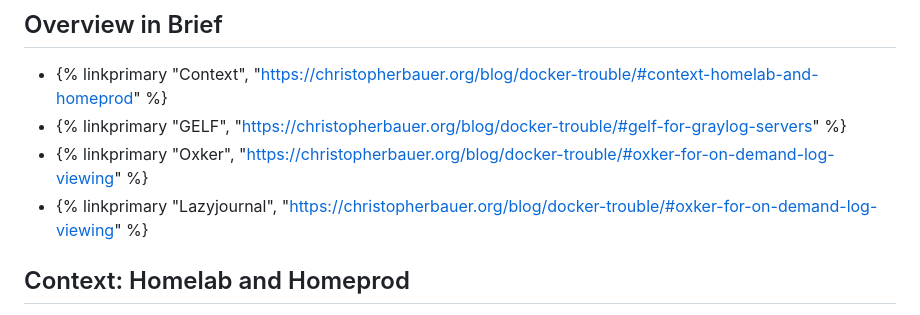
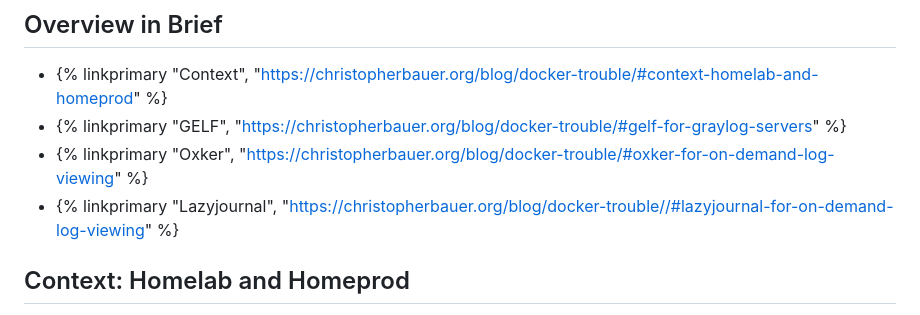
Before and after one commit to everydayrain/imagined_realities, a Markdown page: content/blog/docker-trouble.md, the part around the change printed below. Rendered like a GitHub page.

Commit message:
fixing docker trouble overview link

```diff
--- a/content/blog/docker-trouble.md
+++ b/content/blog/docker-trouble.md
@@ -11,7 +11,7 @@ Pointing folks to tools for more insight into Docker containers.
 - {% linkprimary "Context", "https://christopherbauer.org/blog/docker-trouble/#context-homelab-and-homeprod" %}
 - {% linkprimary "GELF", "https://christopherbauer.org/blog/docker-trouble/#gelf-for-graylog-servers" %}
 - {% linkprimary "Oxker", "https://christopherbauer.org/blog/docker-trouble/#oxker-for-on-demand-log-viewing" %}
-- {% linkprimary "Lazyjournal", "https://christopherbauer.org/blog/docker-trouble/#oxker-for-on-demand-log-viewing" %}
+- {% linkprimary "Lazyjournal", "https://christopherbauer.org/blog/docker-trouble//#lazyjournal-for-on-demand-log-viewing" %}
 
 ## Context: Homelab and Homeprod
 I've reached a milestone in the maturity of my homelab where a certain number of services are so integral to my family's routines as to be indispensable.  Perhaps this reflects maturation from "lab" to "production" that many enthusiasts before me have gone through, but the amount of administrative attention required has had me reconsidering the design of those services in the *prod* category.
```
Also changed, not shown: other parts of content/blog/docker-trouble.md (+1 -1 lines).
